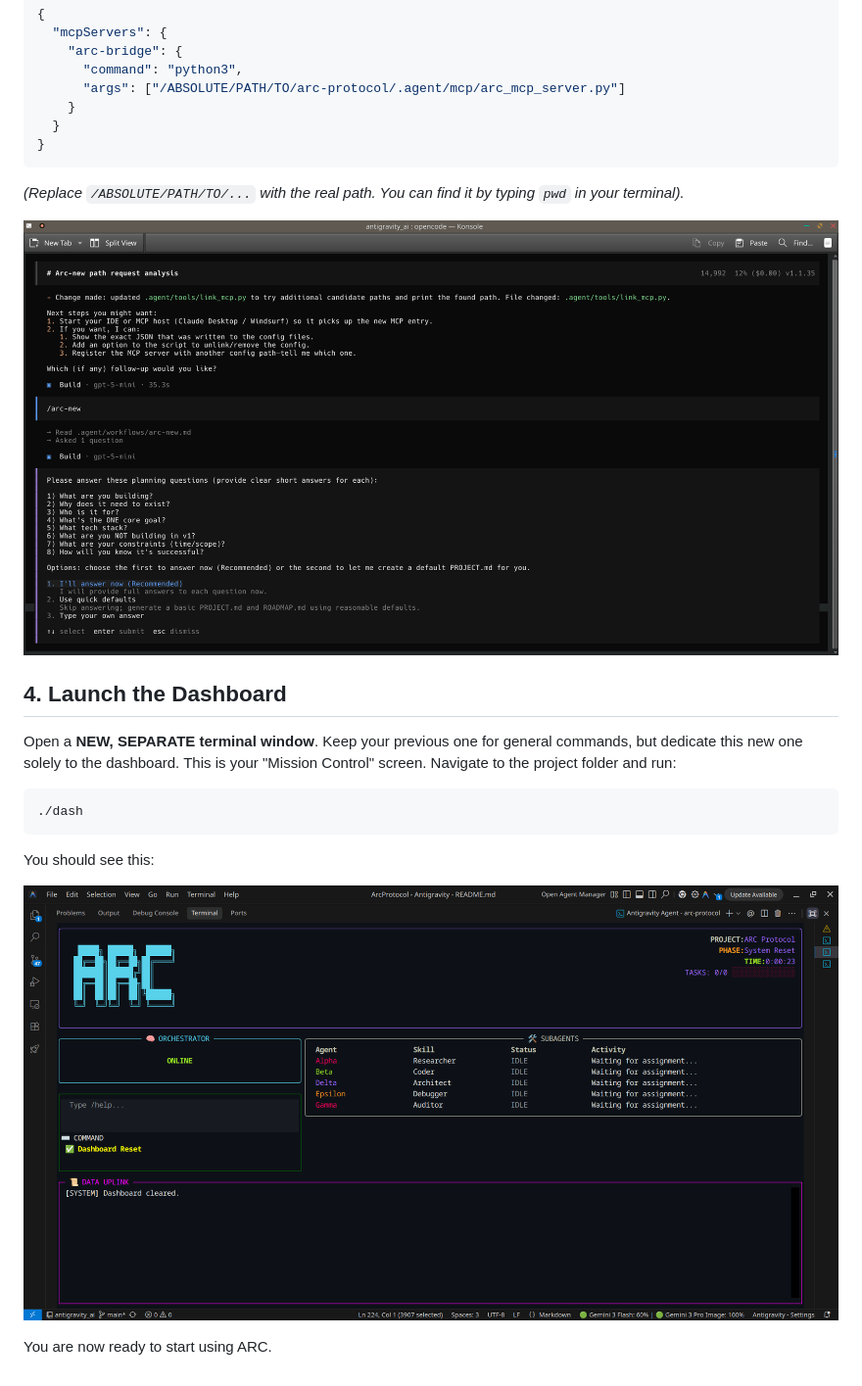
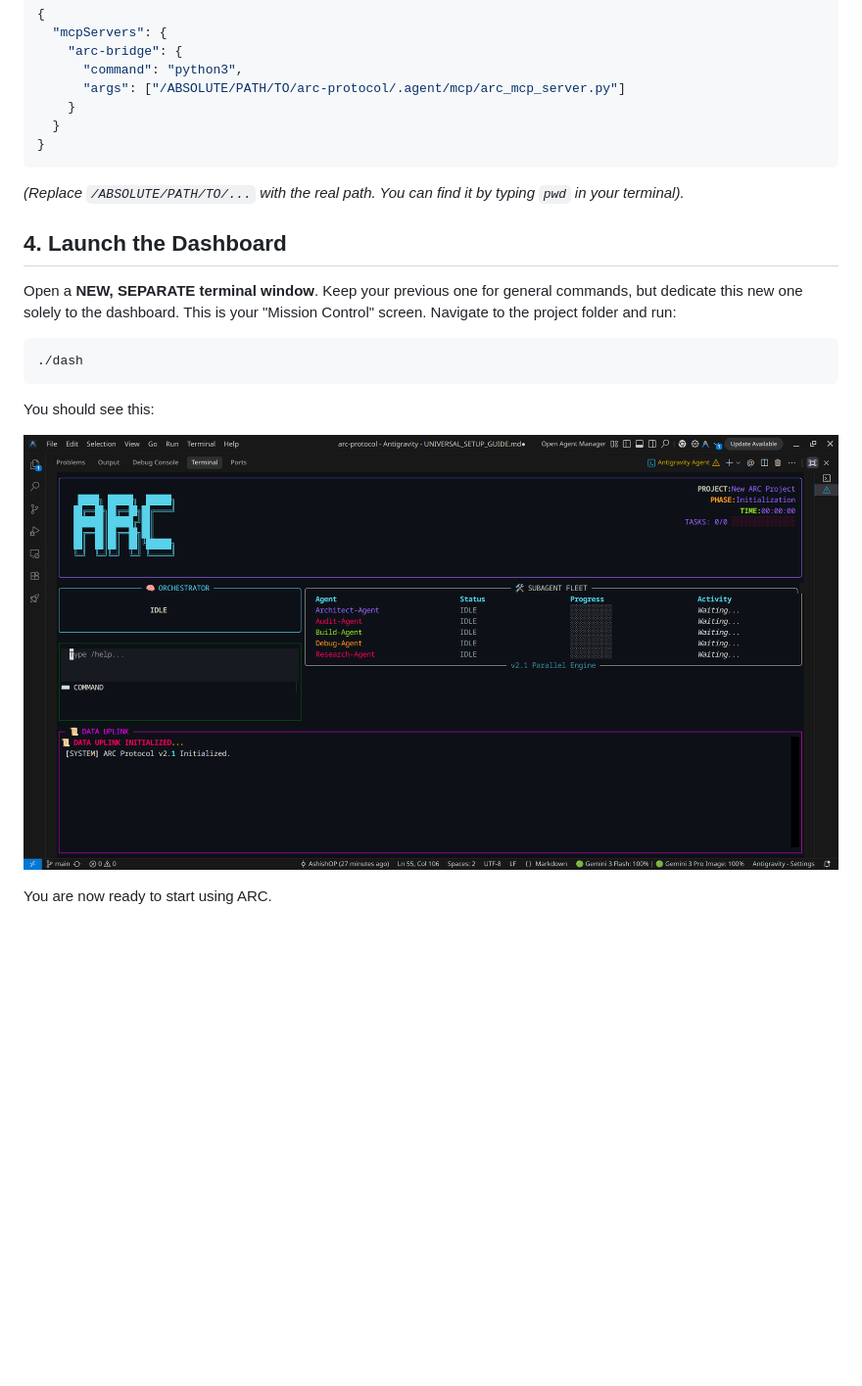
Before and after one commit to AshishOP/arc-protocol, a Markdown page: docs/UNIVERSAL_SETUP_GUIDE.md, the part around the change. Shown: that part at 98% size. Rendered like a GitHub page; pictures changed too: assets/Dashboard.png; blank space fills up the shorter version.

Commit message:
Readme: Update Dashboard screenshot.

````diff
--- a/docs/UNIVERSAL_SETUP_GUIDE.md
+++ b/docs/UNIVERSAL_SETUP_GUIDE.md
@@ -54,8 +54,6 @@ To let your AI editor (Cursor/Windsurf/Claude) control the agents, you need to t
 ```
 *(Replace `/ABSOLUTE/PATH/TO/...` with the real path. You can find it by typing `pwd` in your terminal).*
 
-![Setup Example](../assets/opencode.png)
-
 ## 4. Launch the Dashboard
 
 Open a **NEW, SEPARATE terminal window**. Keep your previous one for general commands, but dedicate this new one solely to the dashboard. This is your "Mission Control" screen.
````
